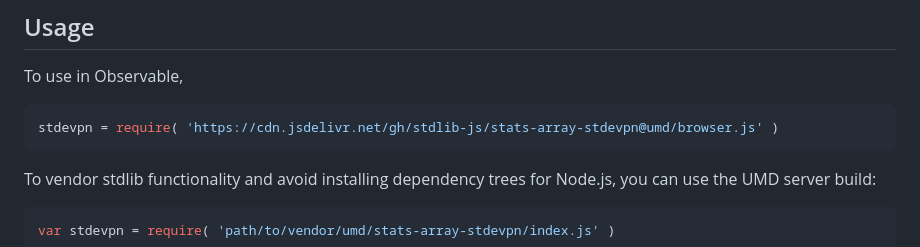
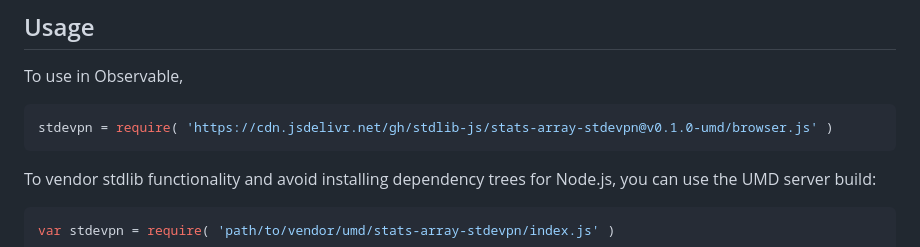
Before and after one commit to stdlib-js/stats-array-stdevpn, a Markdown page: README.md, the part around one of its changes. GitHub-like rendering.

Commit message:
Update README.md for UMD bundle v0.1.0

````diff
--- a/README.md
+++ b/README.md
@@ -112,7 +112,7 @@ The use of the term `n-1` is commonly referred to as Bessel's correction. Note,
 To use in Observable,
 
 ```javascript
-stdevpn = require( 'https://cdn.jsdelivr.net/gh/stdlib-js/stats-array-stdevpn@umd/browser.js' )
+stdevpn = require( 'https://cdn.jsdelivr.net/gh/stdlib-js/stats-array-stdevpn@v0.1.0-umd/browser.js' )
 ```
 
 To vendor stdlib functionality and avoid installing dependency trees for Node.js, you can use the UMD server build:
````
Also changed, not shown: other parts of README.md (+2 -2 lines).
